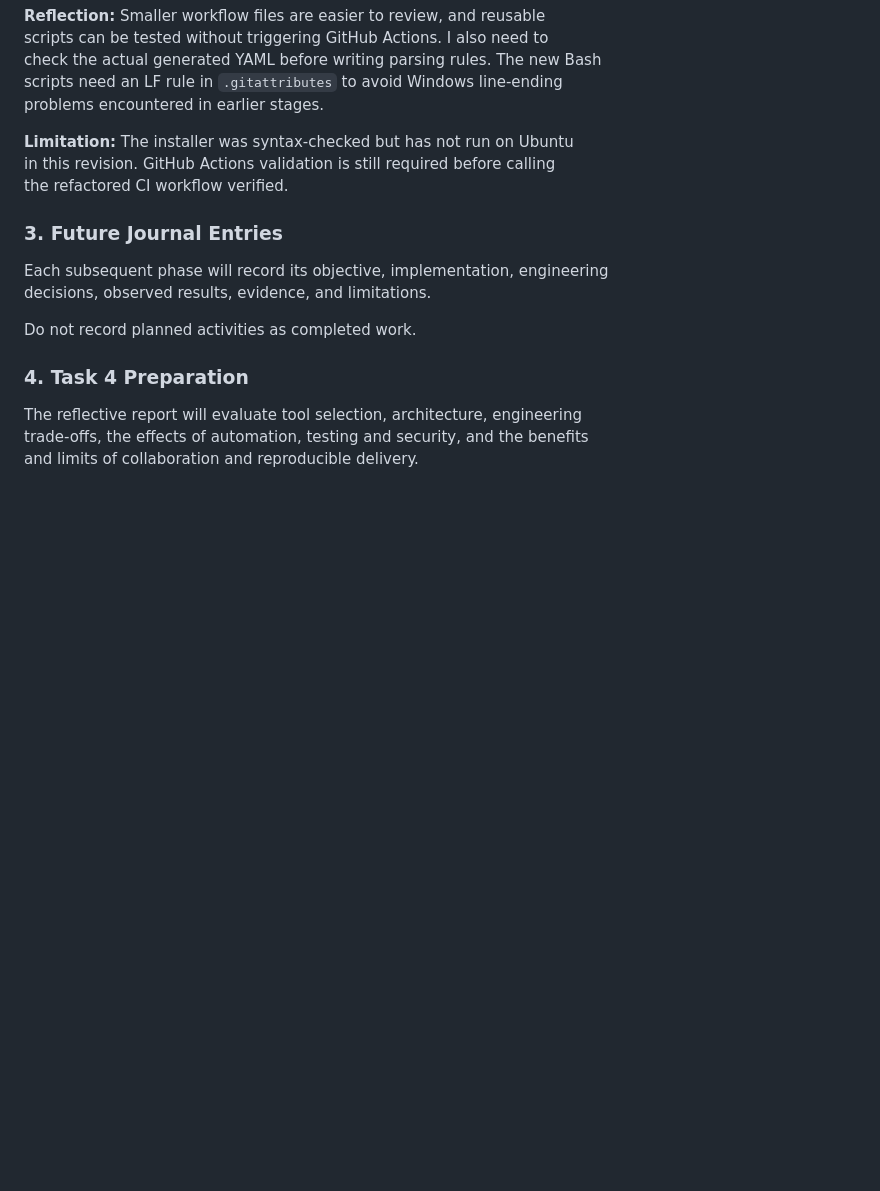
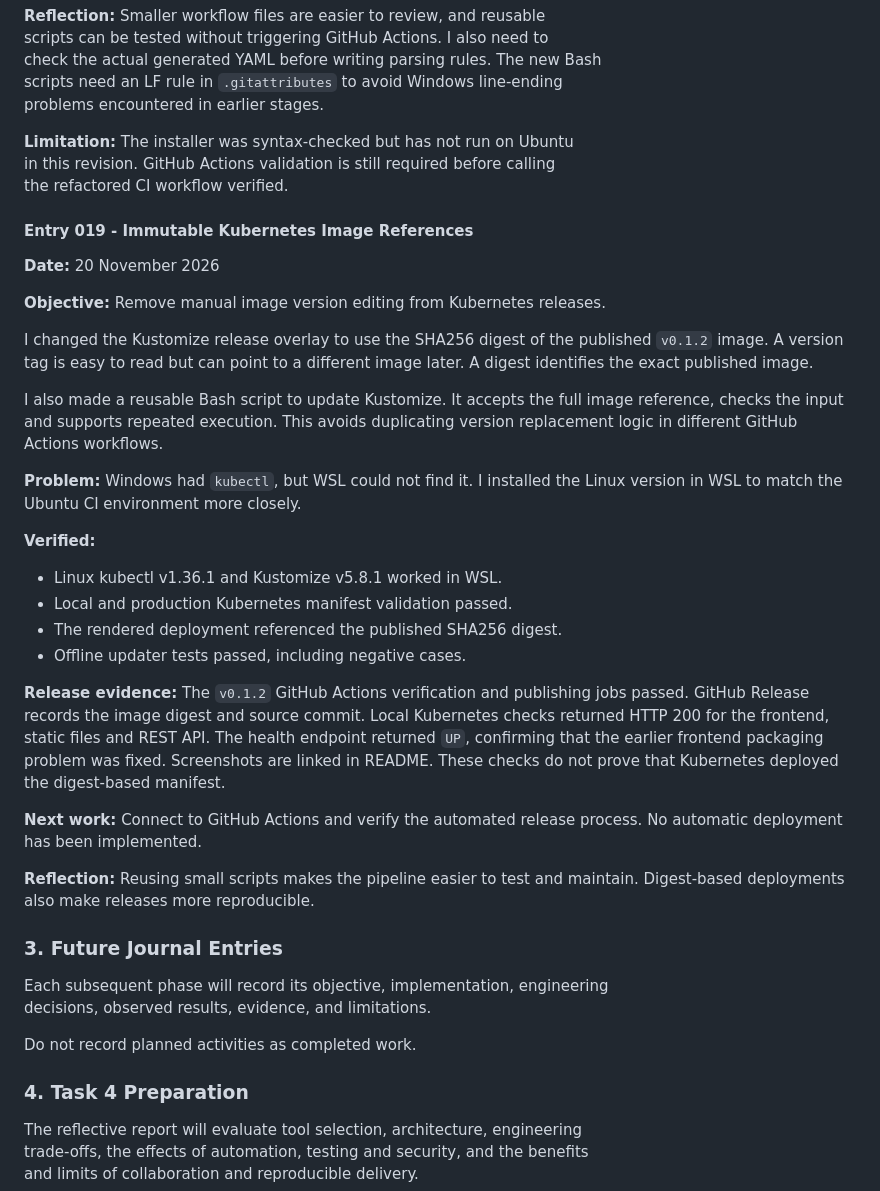
Before and after one commit to maxvanny2010/atu-devops-pipeline, a Markdown page: docs/REFLECTION_NOTES.md, the part around the change. GitHub-like rendering; blank space fills up the shorter version.

```diff
--- a/docs/REFLECTION_NOTES.md
+++ b/docs/REFLECTION_NOTES.md
@@ -720,6 +720,43 @@ problems encountered in earlier stages.
 in this revision. GitHub Actions validation is still required before calling<br/>
 the refactored CI workflow verified.
 
+#### Entry 019 - Immutable Kubernetes Image References
+
+**Date:** 20 November 2026
+
+**Objective:** Remove manual image version editing from Kubernetes releases.
+
+I changed the Kustomize release overlay to use the SHA256 digest of the
+published `v0.1.2` image. A version tag is easy to read but can point to a
+different image later. A digest identifies the exact published image.
+
+I also made a reusable Bash script to update Kustomize. It accepts the full
+image reference, checks the input and supports repeated execution. This avoids
+duplicating version replacement logic in different GitHub Actions workflows.
+
+**Problem:** Windows had `kubectl`, but WSL could not find it. I installed
+the Linux version in WSL to match the Ubuntu CI environment more closely.
+
+**Verified:**
+
+- Linux kubectl v1.36.1 and Kustomize v5.8.1 worked in WSL.
+- Local and production Kubernetes manifest validation passed.
+- The rendered deployment referenced the published SHA256 digest.
+- Offline updater tests passed, including negative cases.
+
+**Release evidence:** The `v0.1.2` GitHub Actions verification and publishing
+jobs passed. GitHub Release records the image digest and source commit.
+Local Kubernetes checks returned HTTP 200 for the frontend, static files and
+REST API. The health endpoint returned `UP`, confirming that the earlier
+frontend packaging problem was fixed. Screenshots are linked in README.
+These checks do not prove that Kubernetes deployed the digest-based manifest.
+
+**Next work:** Connect to GitHub Actions and verify the
+automated release process. No automatic deployment has been implemented.
+
+**Reflection:** Reusing small scripts makes the pipeline easier to test and
+maintain. Digest-based deployments also make releases more reproducible.
+
 ### 3. Future Journal Entries
 
 Each subsequent phase will record its objective, implementation, engineering<br/>
```
Also changed, not shown: README.md (+34 -0 lines), docs/ARCHITECTURE.md (+12 -0 lines), evidence/ghcr-release-v0.1.2-actions.png (added), evidence/ghcr-release-v0.1.2-details.png (added), evidence/kubernetes-v0.1.2-frontend-pass.png (added), 6 other files.
